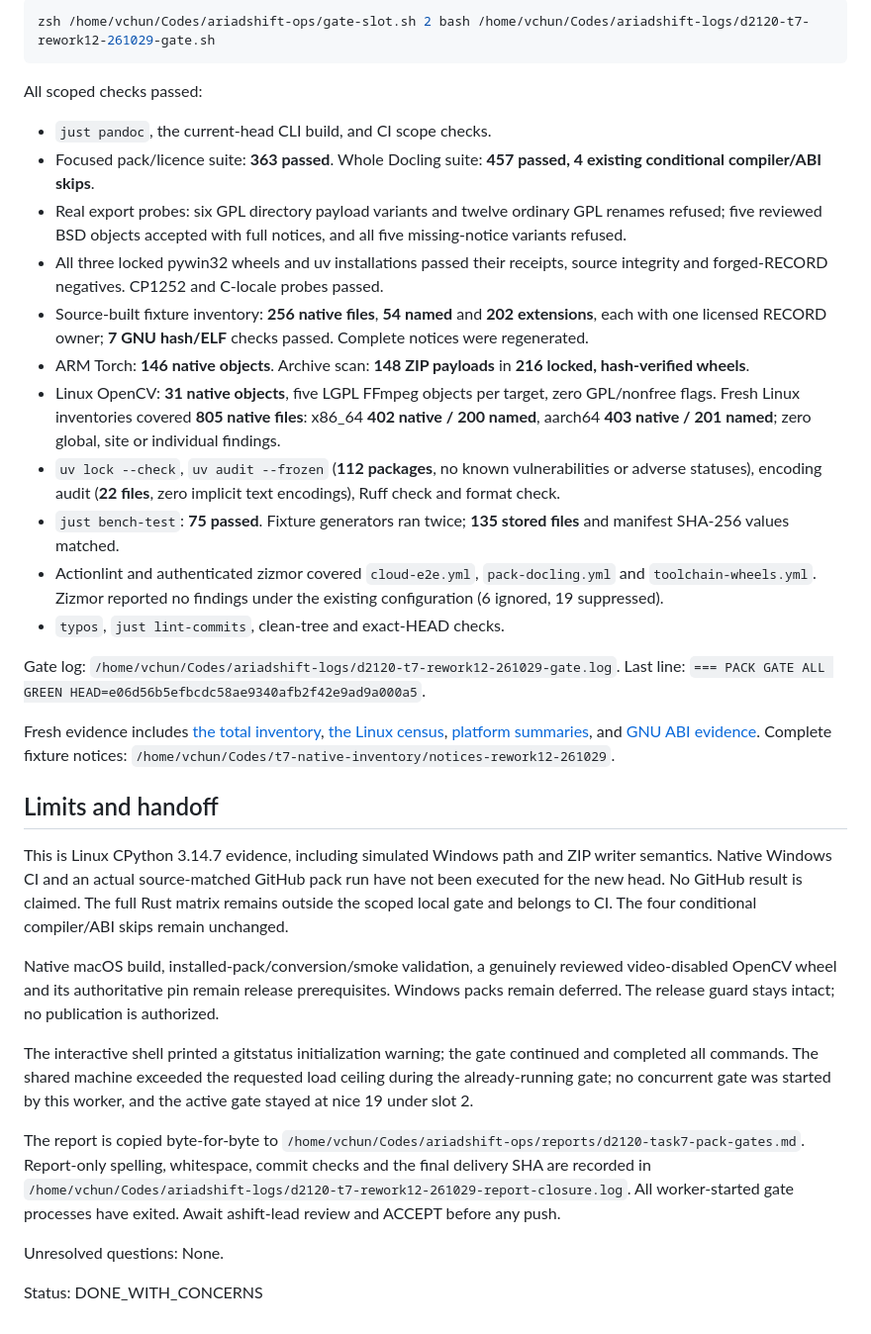
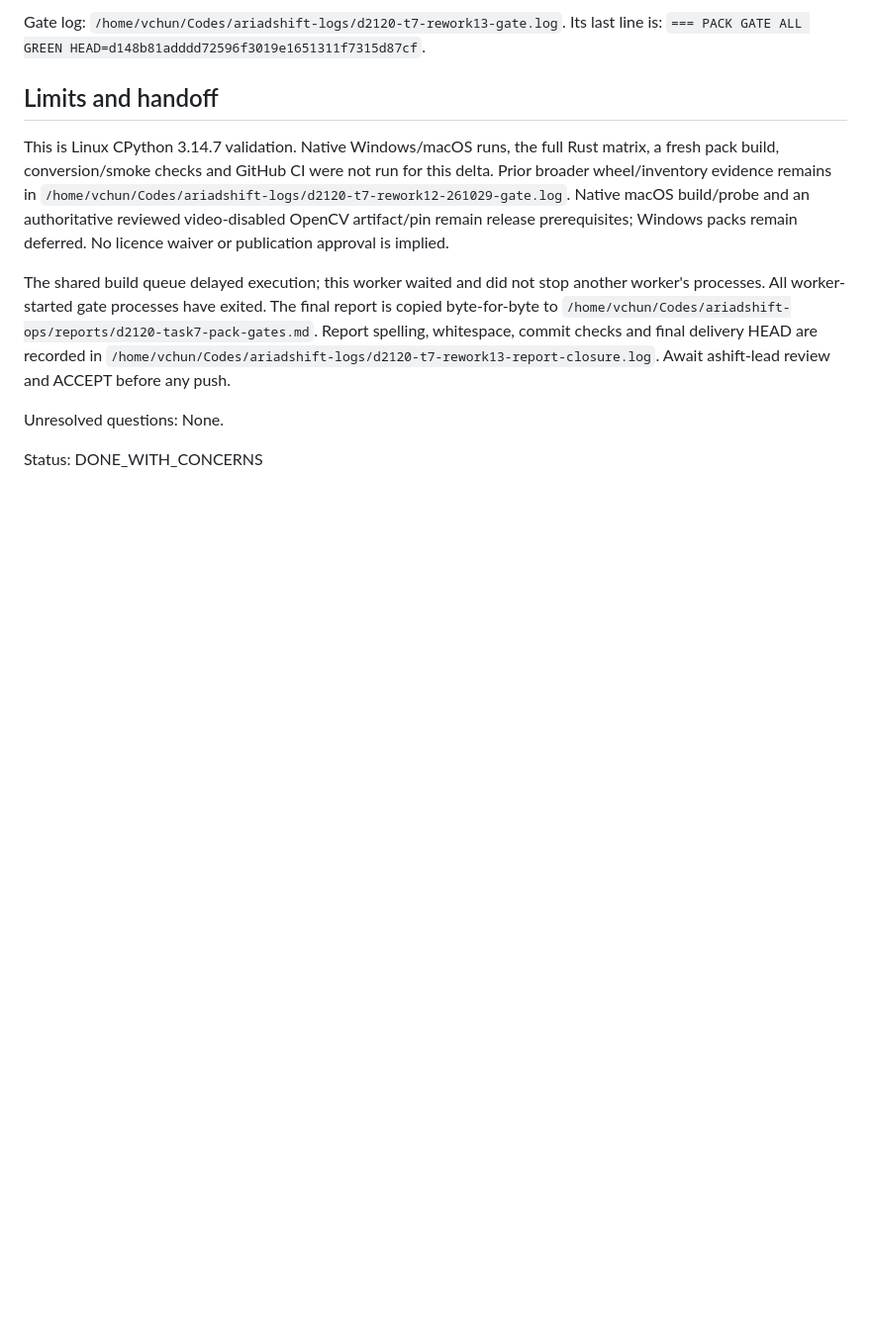
Before and after one commit to bavanchun/AriadShift, a Markdown page: plans/reports/d2120-task7-pack-gates.md, the part around one of its changes. Shown at 99% size. Rendered like a GitHub page; blank space fills up the shorter version.

Commit message:
docs(docling): record notice receipt guard verification

````diff
--- a/plans/reports/d2120-task7-pack-gates.md
+++ b/plans/reports/d2120-task7-pack-gates.md
@@ -66,70 +71,24 @@ at the exact code SHA above, with `CARGO_BUILD_JOBS=4`,
-```sh
-zsh /home/vchun/Codes/ariadshift-ops/gate-slot.sh 2 bash /home/vchun/Codes/ariadshift-logs/d2120-t7-rework12-261029-gate.sh
-```
-
-All scoped checks passed:
-
-- `just pandoc`, the current-head CLI build, and CI scope checks.
-- Focused pack/licence suite: **363 passed**. Whole Docling suite:
-  **457 passed, 4 existing conditional compiler/ABI skips**.
-- Real export probes: six GPL directory payload variants and twelve ordinary
-  GPL renames refused; five reviewed BSD objects accepted with full notices,
-  and all five missing-notice variants refused.
-- All three locked pywin32 wheels and uv installations passed their receipts,
-  source integrity and forged-RECORD negatives. CP1252 and C-locale probes passed.
-- Source-built fixture inventory: **256 native files**, **54 named** and
-  **202 extensions**, each with one licensed RECORD owner; **7 GNU hash/ELF**
-  checks passed. Complete notices were regenerated.
-- ARM Torch: **146 native objects**. Archive scan: **148 ZIP payloads** in
-  **216 locked, hash-verified wheels**.
-- Linux OpenCV: **31 native objects**, five LGPL FFmpeg objects per target,
-  zero GPL/nonfree flags. Fresh Linux inventories covered **805 native files**:
-  x86_64 **402 native / 200 named**, aarch64 **403 native / 201 named**;
-  zero global, site or individual findings.
-- `uv lock --check`, `uv audit --frozen` (**112 packages**, no known
-  vulnerabilities or adverse statuses), encoding audit (**22 files**, zero
-  implicit text encodings), Ruff check and format check.
-- `just bench-test`: **75 passed**. Fixture generators ran twice;
-  **135 stored files** and manifest SHA-256 values matched.
-- Actionlint and authenticated zizmor covered `cloud-e2e.yml`,
-  `pack-docling.yml` and `toolchain-wheels.yml`. Zizmor reported no findings
-  under the existing configuration (6 ignored, 19 suppressed).
-- `typos`, `just lint-commits`, clean-tree and exact-HEAD checks.
-
-Gate log: `/home/vchun/Codes/ariadshift-logs/d2120-t7-rework12-261029-gate.log`.
-Last line: `=== PACK GATE ALL GREEN HEAD=e06d56b5efbcdc58ae9340afb2f42e9ad9a000a5`.
-
-Fresh evidence includes
-[the total inventory](/home/vchun/Codes/ariadshift-logs/d2120-t7-rework12-261029-total-native-inventory.json),
-[the Linux census](/home/vchun/Codes/ariadshift-logs/d2120-t7-rework12-261029-native-census.json),
-[platform summaries](/home/vchun/Codes/ariadshift-logs/d2120-t7-rework12-261029-platform-summary.json),
-and [GNU ABI evidence](/home/vchun/Codes/ariadshift-logs/d2120-t7-rework12-261029-gnu-symbol-tags.log).
-Complete fixture notices: `/home/vchun/Codes/t7-native-inventory/notices-rework12-261029`.
+Gate log: `/home/vchun/Codes/ariadshift-logs/d2120-t7-rework13-gate.log`.
+Its last line is:
+`=== PACK GATE ALL GREEN HEAD=d148b81adddd72596f3019e1651311f7315d87cf`.
 
 ## Limits and handoff
 
-This is Linux CPython 3.14.7 evidence, including simulated Windows path and ZIP
-writer semantics. Native Windows CI and an actual source-matched GitHub pack
-run have not been executed for the new head. No GitHub result is claimed.
-The full Rust matrix remains outside the scoped local gate and belongs to CI.
-The four conditional compiler/ABI skips remain unchanged.
+This is Linux CPython 3.14.7 validation. Native Windows/macOS runs, the full
+Rust matrix, a fresh pack build, conversion/smoke checks and GitHub CI were
+not run for this delta. Prior broader wheel/inventory evidence remains in
+`/home/vchun/Codes/ariadshift-logs/d2120-t7-rework12-261029-gate.log`.
+Native macOS build/probe and an authoritative reviewed video-disabled OpenCV
+artifact/pin remain release prerequisites; Windows packs remain deferred.
+No licence waiver or publication approval is implied.
 
-Native macOS build, installed-pack/conversion/smoke validation, a genuinely
-reviewed video-disabled OpenCV wheel and its authoritative pin remain release
-prerequisites. Windows packs remain deferred. The release guard stays intact;
-no publication is authorized.
-
-The interactive shell printed a gitstatus initialization warning; the gate
-continued and completed all commands. The shared machine exceeded the requested
-load ceiling during the already-running gate; no concurrent gate was started by
-this worker, and the active gate stayed at nice 19 under slot 2.
-
-The report is copied byte-for-byte to
+The shared build queue delayed execution; this worker waited and did not
+stop another worker's processes. All worker-started gate processes have exited.
+The final report is copied byte-for-byte to
 `/home/vchun/Codes/ariadshift-ops/reports/d2120-task7-pack-gates.md`.
-Report-only spelling, whitespace, commit checks and the final delivery SHA are
-recorded in `/home/vchun/Codes/ariadshift-logs/d2120-t7-rework12-261029-report-closure.log`.
-All worker-started gate processes have exited. Await ashift-lead review and
-ACCEPT before any push.
+Report spelling, whitespace, commit checks and final delivery HEAD are recorded
+in `/home/vchun/Codes/ariadshift-logs/d2120-t7-rework13-report-closure.log`.
+Await ashift-lead review and ACCEPT before any push.
 
 Unresolved questions: None.
 
````
Also changed, not shown: other parts of plans/reports/d2120-task7-pack-gates.md (+58 -53 lines).
